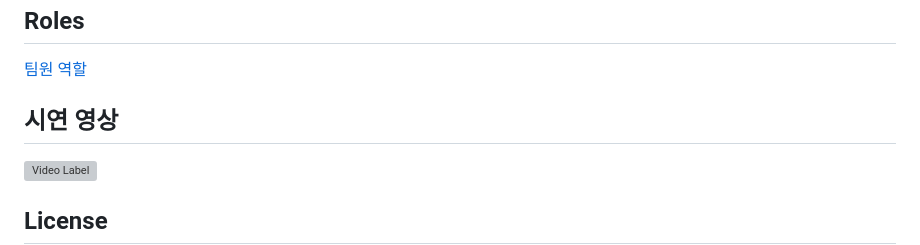
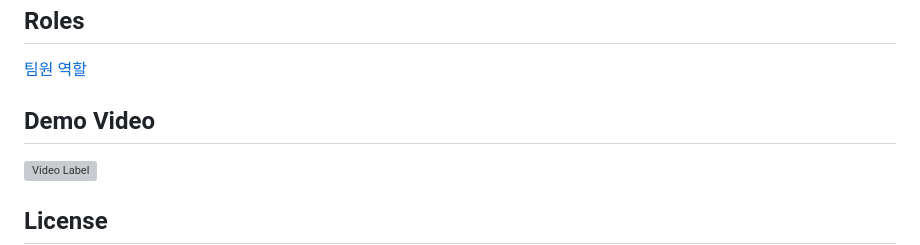
Before and after one commit to dealim/voice-doctor, a Markdown page: README.md, the part around the change. GitHub-like rendering; grey boxes are pictures that could not be loaded.

```diff
--- a/README.md
+++ b/README.md
@@ -108,7 +108,7 @@ voice-doctor/
 ## Roles
 [팀원 역할](./docs/ROLES.md)
 
-## 시연 영상
+## Demo Video
 [![Video Label](http://img.youtube.com/vi/4RMyuYGm1PM/0.jpg)](https://youtu.be/4RMyuYGm1PM)
 
 ## License
```
